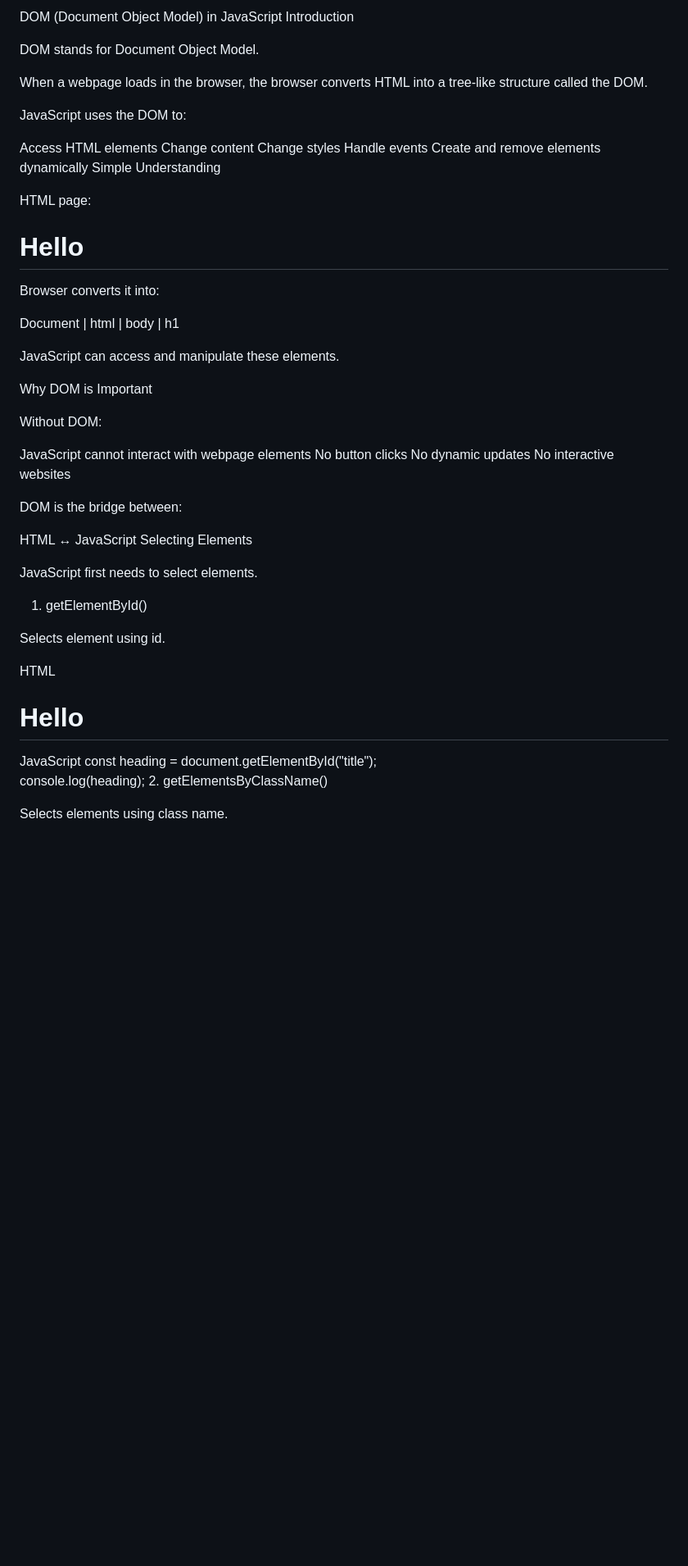
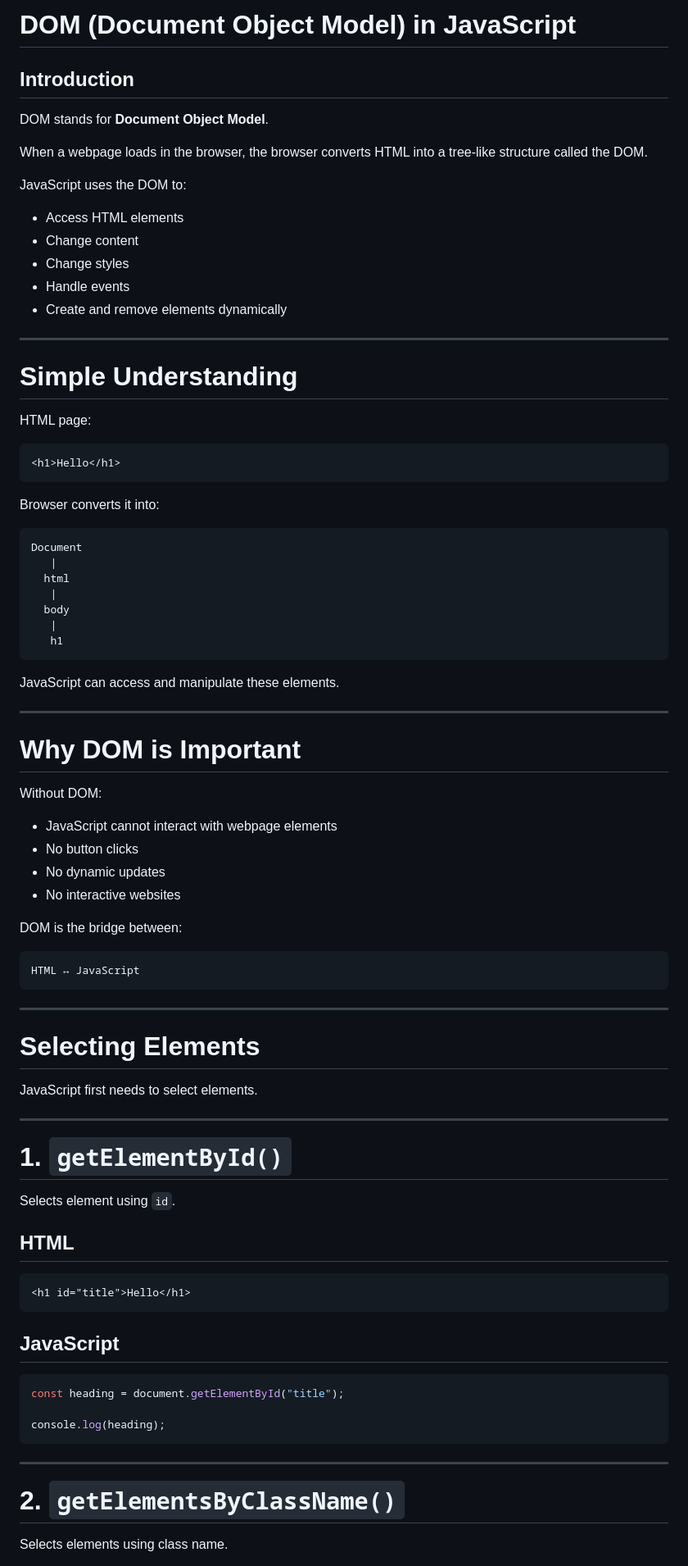
Before and after one commit to ananyadas268/Javascript-Day-By-Day, a Markdown page: DOM/Readme.md, the part around one of its changes. Shown at 82% size. Rendered like a GitHub page; blank space fills up the shorter version.

````diff
--- a/DOM/Readme.md
+++ b/DOM/Readme.md
@@ -1,25 +1,32 @@
-DOM (Document Object Model) in JavaScript
-Introduction
+# DOM (Document Object Model) in JavaScript
 
-DOM stands for Document Object Model.
+## Introduction
+
+DOM stands for **Document Object Model**.
 
 When a webpage loads in the browser, the browser converts HTML into a tree-like structure called the DOM.
 
 JavaScript uses the DOM to:
 
-Access HTML elements
-Change content
-Change styles
-Handle events
-Create and remove elements dynamically
-Simple Understanding
+- Access HTML elements
+- Change content
+- Change styles
+- Handle events
+- Create and remove elements dynamically
+
+---
+
+# Simple Understanding
 
 HTML page:
 
+```html
 <h1>Hello</h1>
+```
 
 Browser converts it into:
 
+```text
 Document
    |
   html
@@ -27,36 +34,56 @@ Document
   body
    |
    h1
+```
 
 JavaScript can access and manipulate these elements.
 
-Why DOM is Important
+---
+
+# Why DOM is Important
 
 Without DOM:
 
-JavaScript cannot interact with webpage elements
-No button clicks
-No dynamic updates
-No interactive websites
+- JavaScript cannot interact with webpage elements
+- No button clicks
+- No dynamic updates
+- No interactive websites
 
 DOM is the bridge between:
 
+```text
 HTML ↔ JavaScript
-Selecting Elements
+```
+
+---
+
+# Selecting Elements
 
 JavaScript first needs to select elements.
 
-1. getElementById()
+---
 
-Selects element using id.
+# 1. `getElementById()`
 
-HTML
+Selects element using `id`.
+
+## HTML
+
+```html
 <h1 id="title">Hello</h1>
-JavaScript
+```
+
+## JavaScript
+
+```javascript
 const heading = document.getElementById("title");
 
 console.log(heading);
-2. getElementsByClassName()
+```
+
+---
+
+# 2. `getElementsByClassName()`
 
 Selects elements using class name.
 
````
Also changed, not shown: other parts of DOM/Readme.md (+278 -73 lines).
